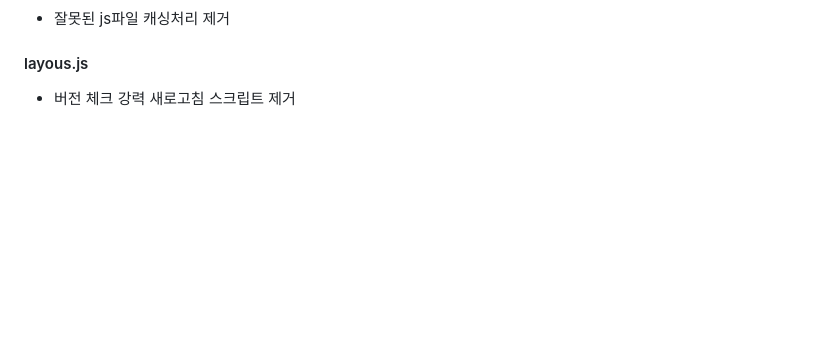
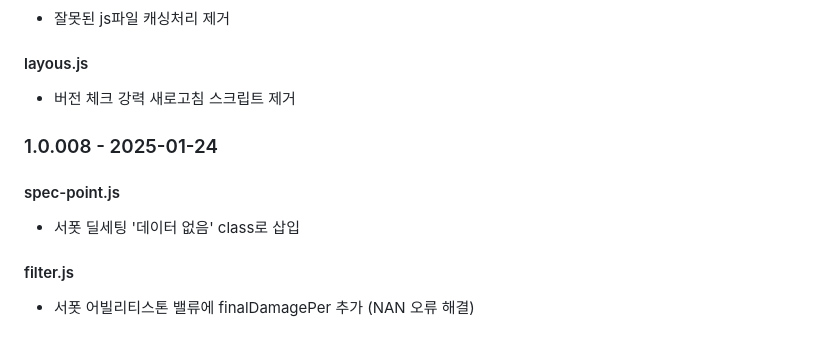
Before and after one commit to rani2077/lopec_public, a Markdown page: readme.md, the part around the change. Drawn GitHub-style; blank space fills up the shorter version.

```diff
--- a/readme.md
+++ b/readme.md
@@ -883,3 +883,18 @@ html파일에 캐시저장방지 meta태그를 추가함
 
 #### layous.js
 - 버전 체크 강력 새로고침 스크립트 제거
+
+
+
+
+
+
+### 1.0.008 - 2025-01-24
+
+
+#### spec-point.js
+- 서폿 딜세팅 '데이터 없음' class로 삽입
+
+
+#### filter.js
+- 서폿 어빌리티스톤 밸류에 finalDamagePer 추가 (NAN 오류 해결)
```
